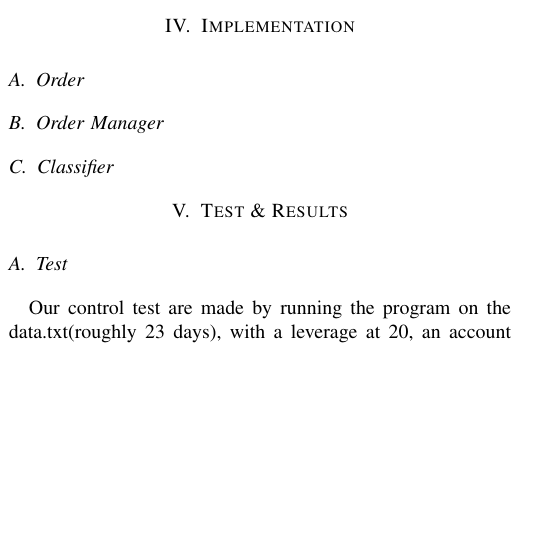
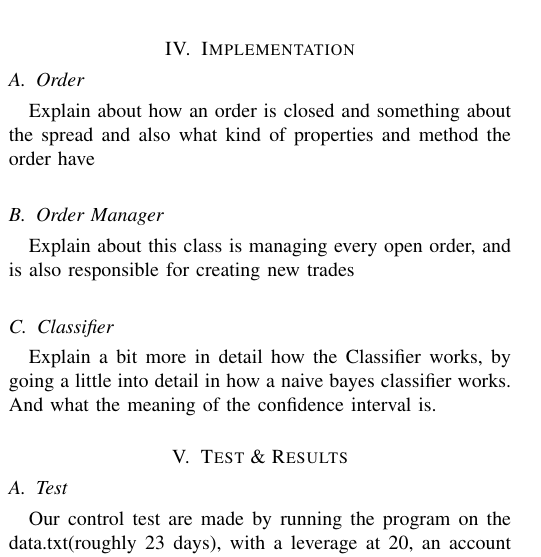
Before and after one commit to MrZenji/02820-Project, a LaTeX paper (report/report.tex, which reads report/implementation.tex): part of one column of page 2 of 3, cut so that both start at the same text, the shorter picture padded with empty space. Compiled offline with pdfLaTeX.

Commit message:
Improvements on the implementation

```diff
--- a/report/implementation.tex
+++ b/report/implementation.tex
@@ -1,5 +1,8 @@
 \subsection{Order}
+Explain about how an order is closed and something about the spread and also what kind of properties and method the order have
 
 \subsection{Order Manager}
+Explain about this class is managing every open order, and is also responsible for creating new trades
 
 \subsection{Classifier}
+Explain a bit more in detail how the Classifier works, by going a little into detail in how a naive bayes classifier works. And what the meaning of the confidence interval is.
```
